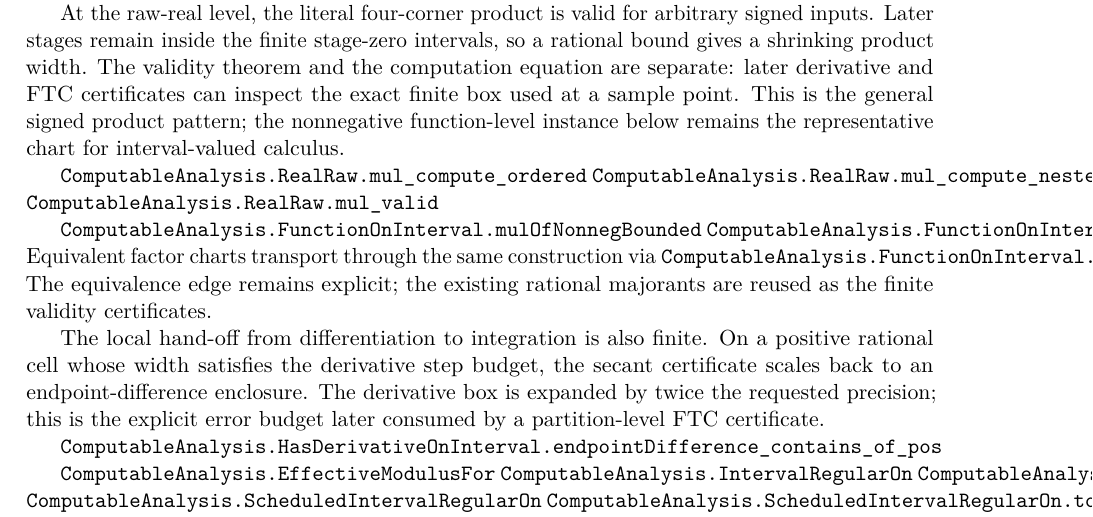
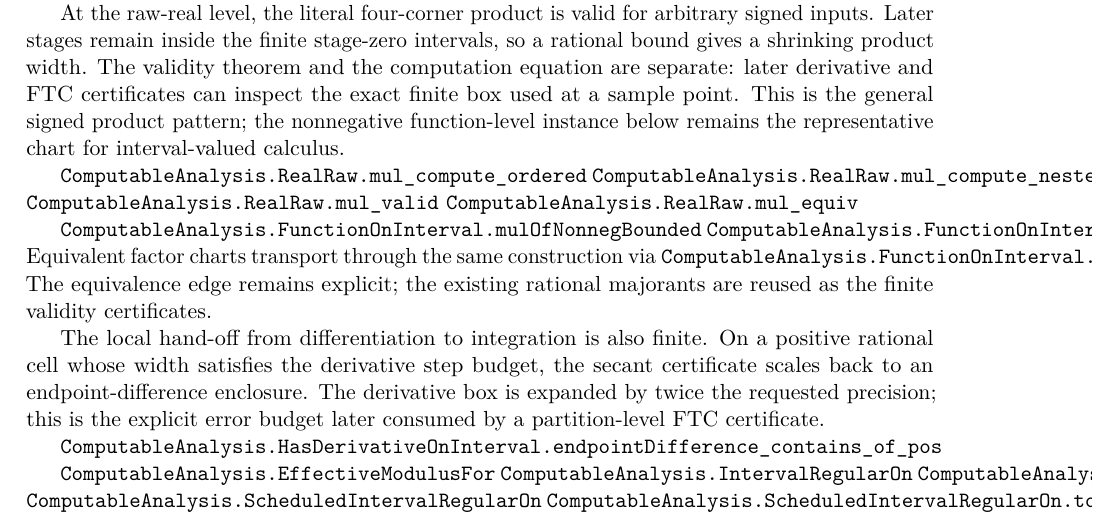
Before and after one commit to liuyao12/computable-analysis, a LaTeX thesis (blueprint/src/web.tex, which reads blueprint/src/06-effective-calculus.tex): part of page 61 of 100, cut so that both start at the same text. Compiled offline with pdfLaTeX.

Commit message:
Transport signed raw real products across equivalence

```diff
--- a/blueprint/src/06-effective-calculus.tex
+++ b/blueprint/src/06-effective-calculus.tex
@@ -329,6 +329,7 @@ the representative chart for interval-valued calculus.
 \lean{ComputableAnalysis.RealRaw.mul_compute_ordered}
 \lean{ComputableAnalysis.RealRaw.mul_compute_nested}
 \lean{ComputableAnalysis.RealRaw.mul_valid}
+\lean{ComputableAnalysis.RealRaw.mul_equiv}
 \leanok
 
 \lean{ComputableAnalysis.FunctionOnInterval.mulOfNonnegBounded}
```
Also changed, not shown: 1 other file.
